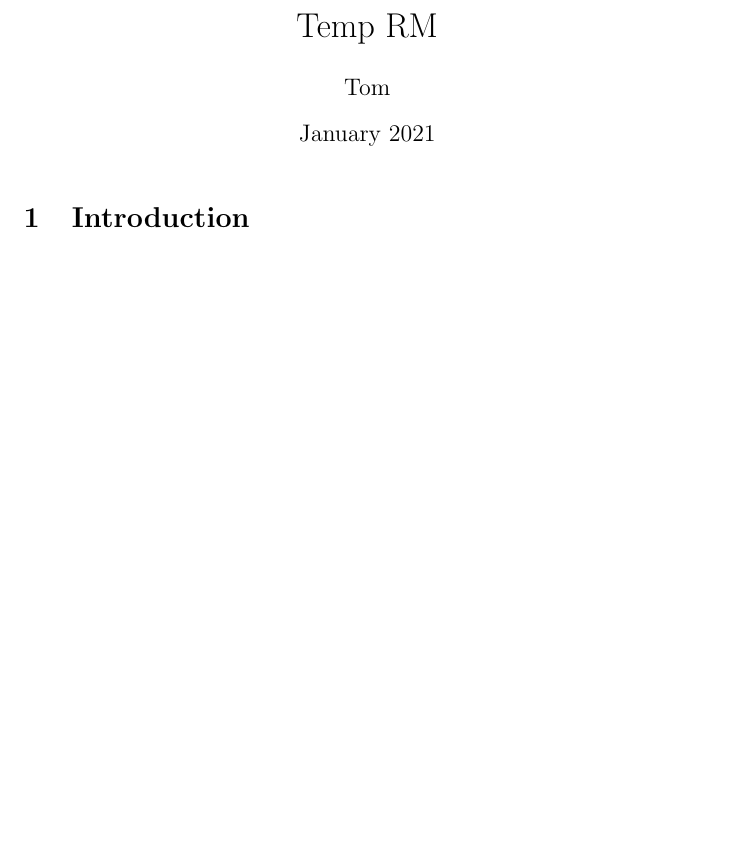
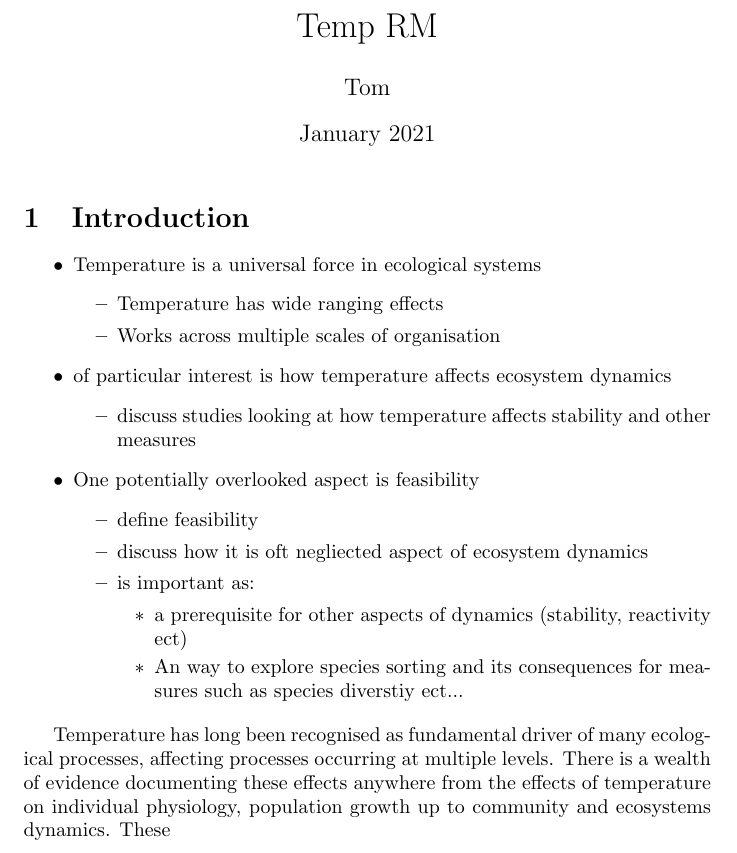
Before and after one commit to CleggTom/Temperature_feasibility, a LaTeX document (docs/Maintext/main.tex): part of the page, cut so that both start at the same text, the shorter picture padded with empty space. Compiled offline with pdfLaTeX.

Commit message:
Updates from Overleaf

```diff
--- a/docs/Maintext/main.tex
+++ b/docs/Maintext/main.tex
@@ -1,5 +1,6 @@
 \documentclass{article}
 \usepackage[utf8]{inputenc}
+\usepackage{outlines}
 
 \title{Temp RM}
 \author{Tom}
@@ -10,7 +11,20 @@
 \maketitle
 
 \section{Introduction}
+\begin{outline}
+    \1 Temperature is a universal force in ecological systems
+        \2 Temperature has wide ranging effects
+        \2 Works across multiple scales of organisation
+    \1 of particular interest is how temperature affects ecosystem dynamics
+        \2 discuss studies looking at how temperature affects stability and other measures
+    \1 One potentially overlooked aspect is feasibility
+        \2 define feasibility
+        \2 discuss how it is oft negliected aspect of ecosystem dynamics
+        \2 is important as:
+            \3 a prerequisite for other aspects of dynamics (stability, reactivity ect)
+            \3 An way to explore species sorting and its consequences for measures such as species diverstiy ect...
+\end{outline}
 
-
+Temperature has long been recognised as fundamental driver of many ecological processes, affecting processes occurring at multiple levels. There is a wealth of evidence documenting these effects anywhere from the effects of temperature on individual physiology,  population growth up to community and ecosystems dynamics. These
 
 \end{document}
@@ -16,0 +36,3 @@
+\end{equation}
+
+which gives the population dyanmics of species in terms ..
```
Also changed, not shown: docs/Maintext/main.tex (5 more changed lines).
